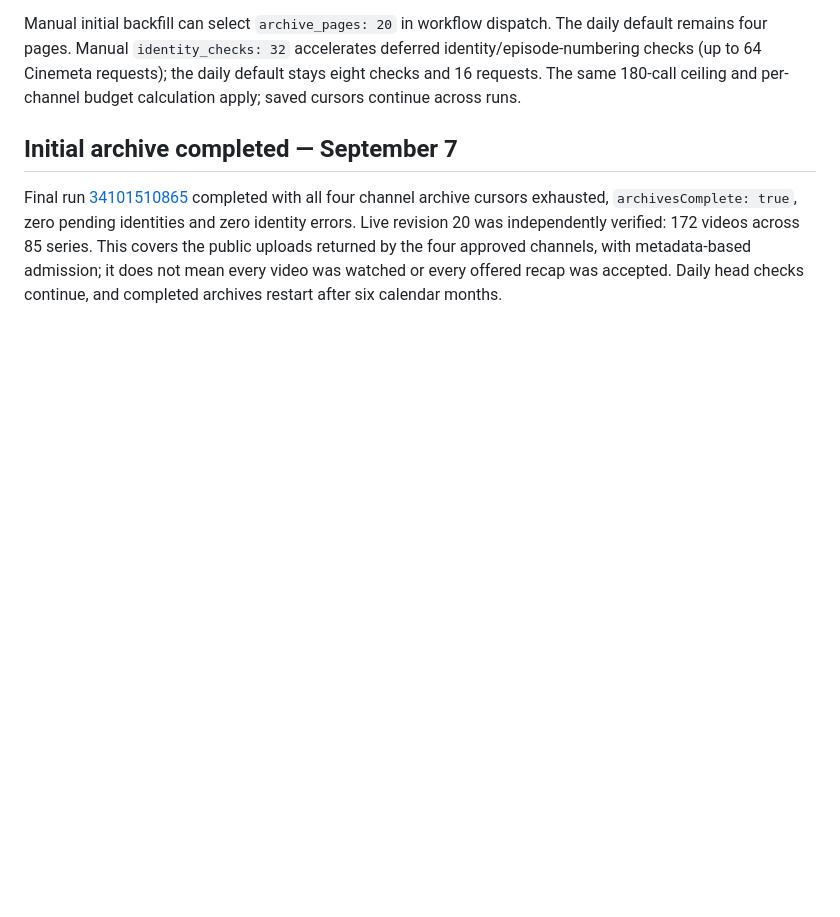
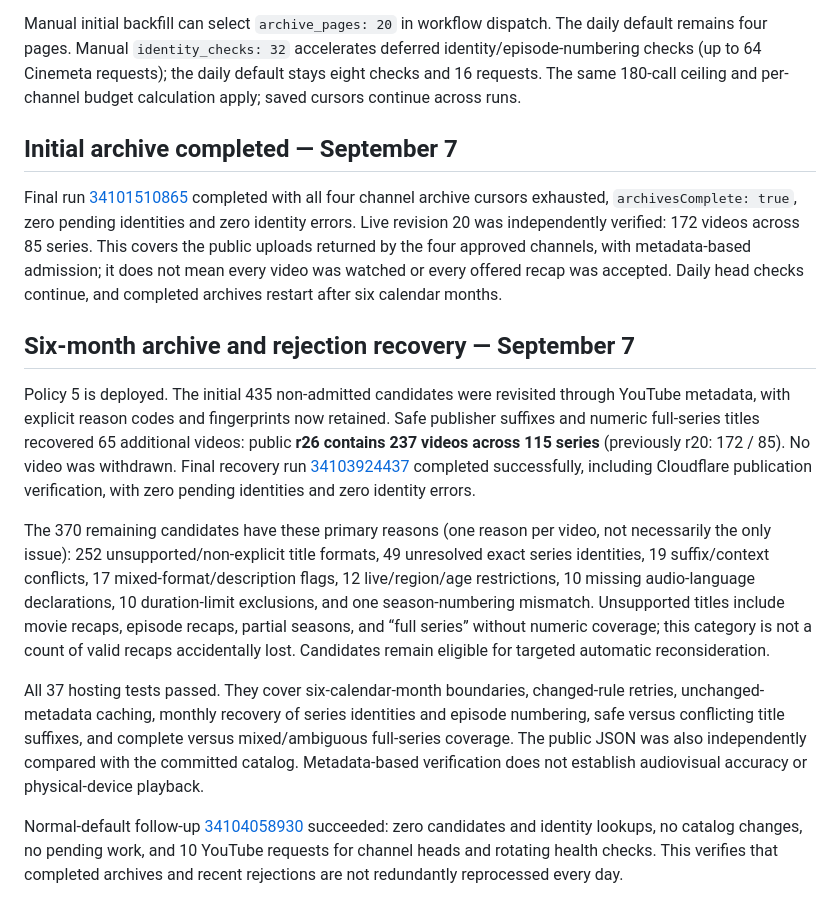
Before and after one commit to nobnobz/nuvio-recap-catalog, a Markdown page: AUTOMATION.md, the part around the change. Rendered like a GitHub page; blank space fills up the shorter version.

```diff
--- a/AUTOMATION.md
+++ b/AUTOMATION.md
@@ -39,3 +39,14 @@ Manual initial backfill can select `archive_pages: 20` in workflow dispatch. The
 ## Initial archive completed — September 7
 
 Final run [34101510865](https://github.com/nobnobz/nuvio-recap-catalog/actions/runs/34101510865) completed with all four channel archive cursors exhausted, `archivesComplete: true`, zero pending identities and zero identity errors. Live revision 20 was independently verified: 172 videos across 85 series. This covers the public uploads returned by the four approved channels, with metadata-based admission; it does not mean every video was watched or every offered recap was accepted. Daily head checks continue, and completed archives restart after six calendar months.
+
+
+## Six-month archive and rejection recovery — September 7
+
+Policy 5 is deployed. The initial 435 non-admitted candidates were revisited through YouTube metadata, with explicit reason codes and fingerprints now retained. Safe publisher suffixes and numeric full-series titles recovered 65 additional videos: public **r26 contains 237 videos across 115 series** (previously r20: 172 / 85). No video was withdrawn. Final recovery run [34103924437](https://github.com/nobnobz/nuvio-recap-catalog/actions/runs/34103924437) completed successfully, including Cloudflare publication verification, with zero pending identities and zero identity errors.
+
+The 370 remaining candidates have these primary reasons (one reason per video, not necessarily the only issue): 252 unsupported/non-explicit title formats, 49 unresolved exact series identities, 19 suffix/context conflicts, 17 mixed-format/description flags, 12 live/region/age restrictions, 10 missing audio-language declarations, 10 duration-limit exclusions, and one season-numbering mismatch. Unsupported titles include movie recaps, episode recaps, partial seasons, and “full series” without numeric coverage; this category is not a count of valid recaps accidentally lost. Candidates remain eligible for targeted automatic reconsideration.
+
+All 37 hosting tests passed. They cover six-calendar-month boundaries, changed-rule retries, unchanged-metadata caching, monthly recovery of series identities and episode numbering, safe versus conflicting title suffixes, and complete versus mixed/ambiguous full-series coverage. The public JSON was also independently compared with the committed catalog. Metadata-based verification does not establish audiovisual accuracy or physical-device playback.
+
+Normal-default follow-up [34104058930](https://github.com/nobnobz/nuvio-recap-catalog/actions/runs/34104058930) succeeded: zero candidates and identity lookups, no catalog changes, no pending work, and 10 YouTube requests for channel heads and rotating health checks. This verifies that completed archives and recent rejections are not redundantly reprocessed every day.
```
Also changed, not shown: README.md (+1 -1 lines).
